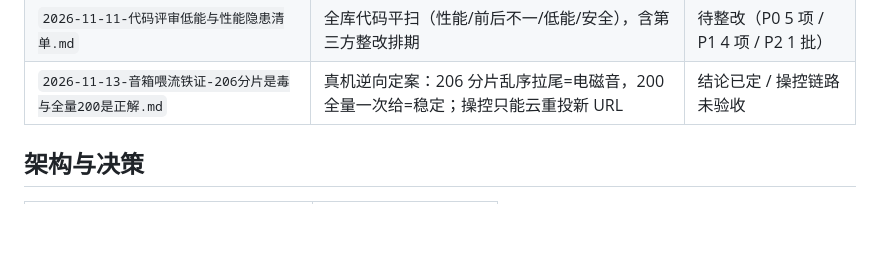
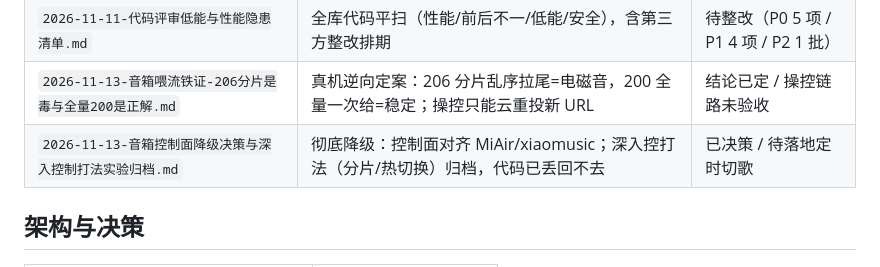
Before and after one commit to chentianxiong123/HomeCast, a Markdown page: docs/README.md, the part around the change. Drawn GitHub-style; blank space fills up the shorter version.

```diff
--- a/docs/README.md
+++ b/docs/README.md
@@ -27,6 +27,7 @@
 | `2026-11-11-两天重构风险清单与隐患排查.md` | 状态统一/缓存/音箱重构的风险清单与隐患盘点 | 盘点（2 已修 / 多项遗留） |
 | `2026-11-11-代码评审低能与性能隐患清单.md` | 全库代码平扫（性能/前后不一/低能/安全），含第三方整改排期 | 待整改（P0 5 项 / P1 4 项 / P2 1 批） |
 | `2026-11-13-音箱喂流铁证-206分片是毒与全量200是正解.md` | 真机逆向定案：206 分片乱序拉尾=电磁音，200 全量一次给=稳定；操控只能云重投新 URL | 结论已定 / 操控链路未验收 |
+| `2026-11-13-音箱控制面降级决策与深入控制打法实验归档.md` | 彻底降级：控制面对齐 MiAir/xiaomusic；深入控打法（分片/热切换）归档，代码已丢回不去 | 已决策 / 待落地定时切歌 |
 
 ## 架构与决策
 
```
Also changed, not shown: docs/2026-11-13-音箱控制面降级决策与深入控制打法实验归档.md (added, +133 -0 lines).
